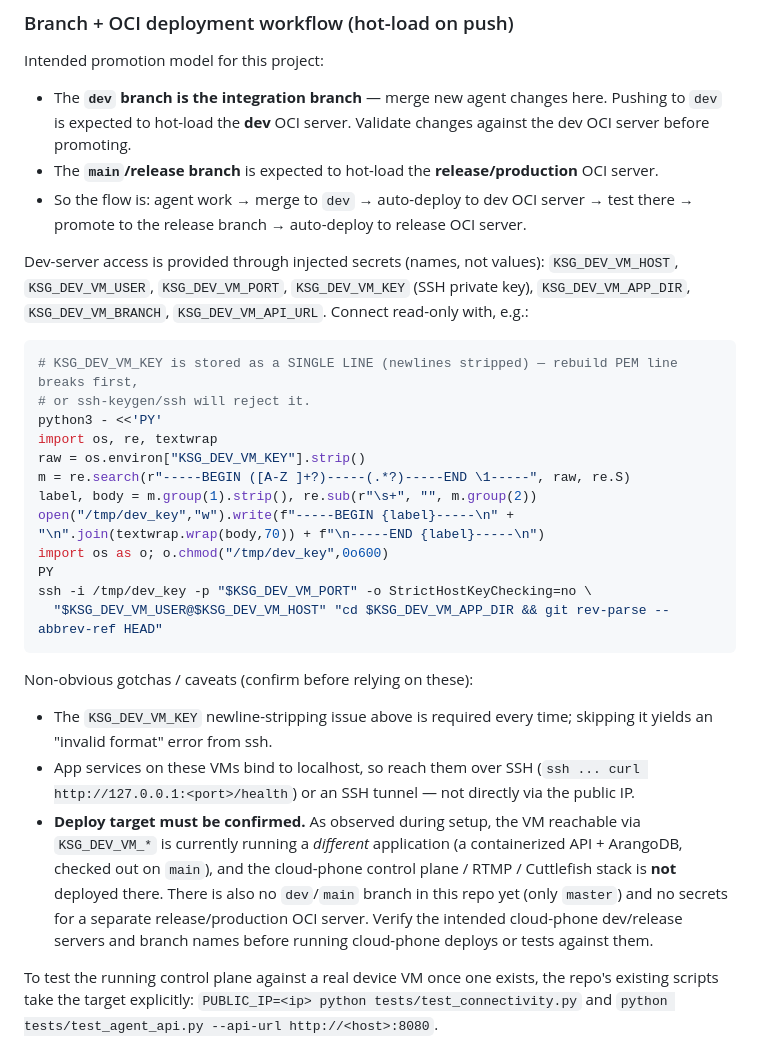
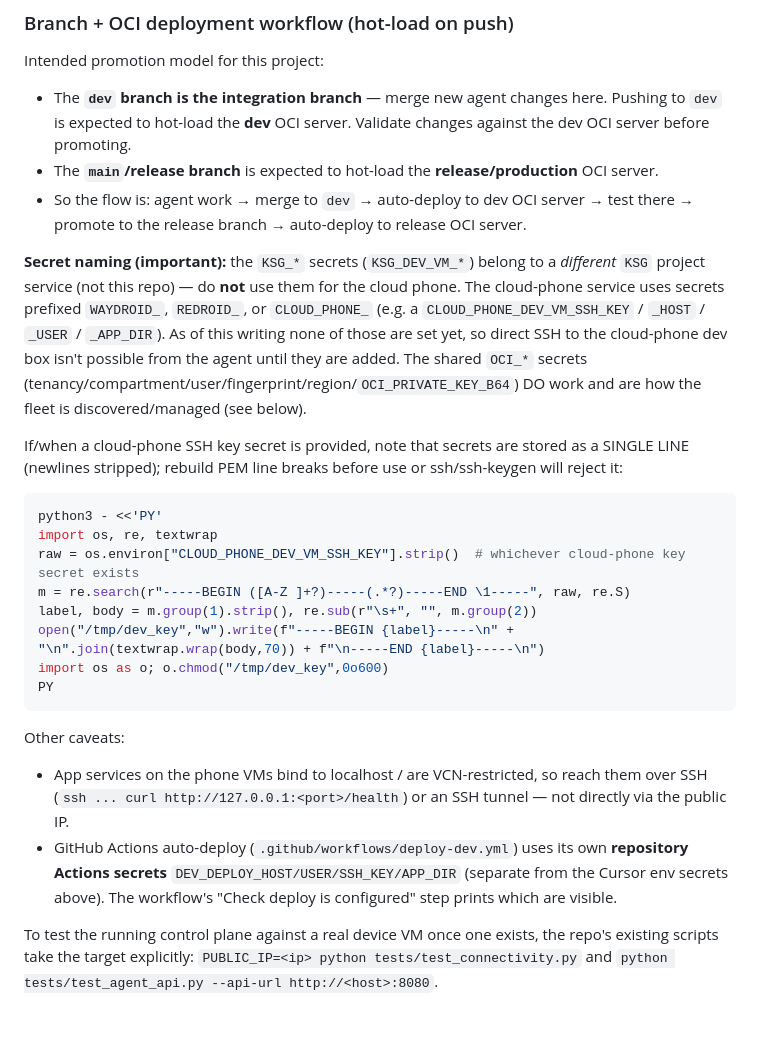
Before and after one commit to lehelkovach/redroid-cloud-phone, a Markdown page: AGENTS.md, the part around the change. GitHub-like rendering; blank space fills up the shorter version.

Commit message:
docs: clarify secret naming — KSG_* is a separate project; cloud phone uses WAYDROID_/REDROID_/CLOUD_PHONE_ prefixes
Co-authored-by: Lehel John Kovach <lehelkovach@users.noreply.github.com>

````diff
--- a/AGENTS.md
+++ b/AGENTS.md
@@ -50,37 +50,35 @@ Intended promotion model for this project:
 - So the flow is: agent work → merge to `dev` → auto-deploy to dev OCI server → test there →
   promote to the release branch → auto-deploy to release OCI server.
 
-Dev-server access is provided through injected secrets (names, not values):
-`KSG_DEV_VM_HOST`, `KSG_DEV_VM_USER`, `KSG_DEV_VM_PORT`, `KSG_DEV_VM_KEY` (SSH private key),
-`KSG_DEV_VM_APP_DIR`, `KSG_DEV_VM_BRANCH`, `KSG_DEV_VM_API_URL`. Connect read-only with, e.g.:
+**Secret naming (important):** the `KSG_*` secrets (`KSG_DEV_VM_*`) belong to a *different*
+`KSG` project service (not this repo) — do **not** use them for the cloud phone. The cloud-phone service uses
+secrets prefixed `WAYDROID_`, `REDROID_`, or `CLOUD_PHONE_` (e.g. a `CLOUD_PHONE_DEV_VM_SSH_KEY`
+/ `_HOST` / `_USER` / `_APP_DIR`). As of this writing none of those are set yet, so direct SSH to
+the cloud-phone dev box isn't possible from the agent until they are added. The shared `OCI_*`
+secrets (tenancy/compartment/user/fingerprint/region/`OCI_PRIVATE_KEY_B64`) DO work and are how
+the fleet is discovered/managed (see below).
+
+If/when a cloud-phone SSH key secret is provided, note that secrets are stored as a SINGLE LINE
+(newlines stripped); rebuild PEM line breaks before use or ssh/ssh-keygen will reject it:
 
 ```bash
-# KSG_DEV_VM_KEY is stored as a SINGLE LINE (newlines stripped) — rebuild PEM line breaks first,
-# or ssh-keygen/ssh will reject it.
 python3 - <<'PY'
 import os, re, textwrap
-raw = os.environ["KSG_DEV_VM_KEY"].strip()
+raw = os.environ["CLOUD_PHONE_DEV_VM_SSH_KEY"].strip()  # whichever cloud-phone key secret exists
 m = re.search(r"-----BEGIN ([A-Z ]+?)-----(.*?)-----END \1-----", raw, re.S)
 label, body = m.group(1).strip(), re.sub(r"\s+", "", m.group(2))
 open("/tmp/dev_key","w").write(f"-----BEGIN {label}-----\n" + "\n".join(textwrap.wrap(body,70)) + f"\n-----END {label}-----\n")
 import os as o; o.chmod("/tmp/dev_key",0o600)
 PY
-ssh -i /tmp/dev_key -p "$KSG_DEV_VM_PORT" -o StrictHostKeyChecking=no \
-  "$KSG_DEV_VM_USER@$KSG_DEV_VM_HOST" "cd $KSG_DEV_VM_APP_DIR && git rev-parse --abbrev-ref HEAD"
 ```
 
-Non-obvious gotchas / caveats (confirm before relying on these):
+Other caveats:
 
-- The `KSG_DEV_VM_KEY` newline-stripping issue above is required every time; skipping it yields
-  an "invalid format" error from ssh.
-- App services on these VMs bind to localhost, so reach them over SSH
+- App services on the phone VMs bind to localhost / are VCN-restricted, so reach them over SSH
   (`ssh ... curl http://127.0.0.1:<port>/health`) or an SSH tunnel — not directly via the public IP.
-- **Deploy target must be confirmed.** As observed during setup, the VM reachable via
-  `KSG_DEV_VM_*` is currently running a *different* application (a containerized API + ArangoDB,
-  checked out on `main`), and the cloud-phone control plane / RTMP / Cuttlefish stack is **not**
-  deployed there. There is also no `dev`/`main` branch in this repo yet (only `master`) and no
-  secrets for a separate release/production OCI server. Verify the intended cloud-phone dev/release
-  servers and branch names before running cloud-phone deploys or tests against them.
+- GitHub Actions auto-deploy (`.github/workflows/deploy-dev.yml`) uses its own **repository Actions
+  secrets** `DEV_DEPLOY_HOST/USER/SSH_KEY/APP_DIR` (separate from the Cursor env secrets above). The
+  workflow's "Check deploy is configured" step prints which are visible.
 
 To test the running control plane against a real device VM once one exists, the repo's existing
 scripts take the target explicitly:
````
